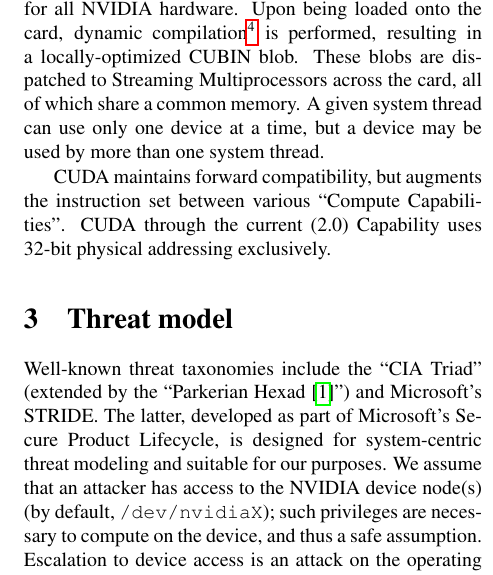
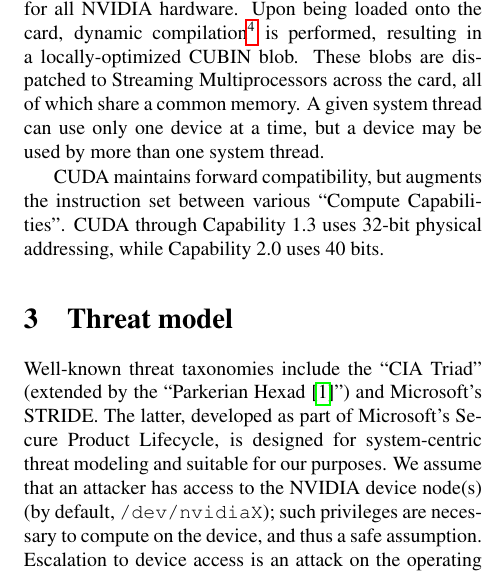
Before and after one commit to dankamongmen/wdp, a LaTeX paper (cs8803ss-project/cs8803ssProject.tex): part of one column of page 2 of 6, cut so that both start at the same text. Compiled offline with pdfLaTeX.

Commit message:
correct information regarding CUDA physical addressing

```diff
--- a/cs8803ss-project/cs8803ssProject.tex
+++ b/cs8803ss-project/cs8803ssProject.tex
@@ -97,8 +97,8 @@
 used by more than one system thread.
 
 CUDA maintains forward compatibility, but augments the instruction set
-between various ``Compute Capabilities''.  CUDA through the current (2.0)
-Capability uses 32-bit physical addressing exclusively.
+between various ``Compute Capabilities''.  CUDA through Capability 1.3 uses
+32-bit physical addressing, while Capability 2.0 uses 40 bits.
 
 \section{Threat model}
 Well-known threat taxonomies include the ``CIA Triad'' (extended by the
```
